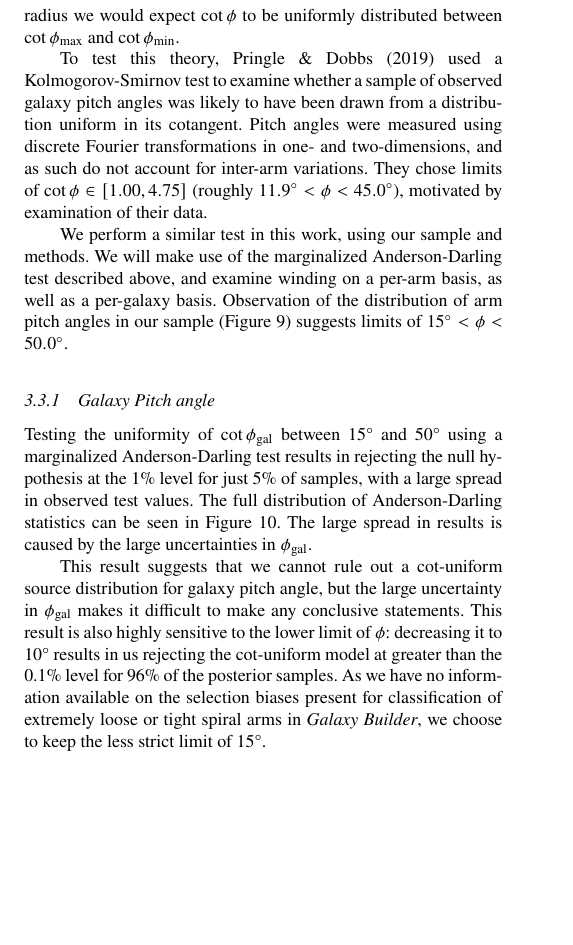
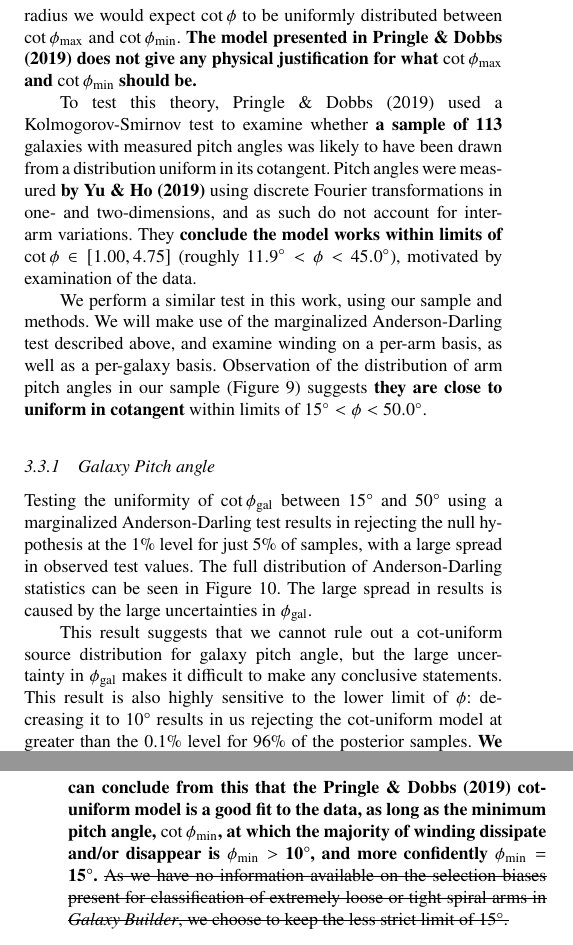
Before and after one commit to tingard/hierarchial-spiral-modelling-paper, a LaTeX paper (main.tex, which reads sections/results.tex): part of one column of page 8 of 11 before the commit and two parts of the columns of pages 8 and 9 of 11 after it, the two joined at a grey line, cut so that both start at the same text, the shorter picture padded with empty space. Compiled offline with pdfLaTeX; a LaTeX package or settings file that is missing is left out.

Commit message:
Edits about the minimum pitch angle in the cot-uniform model

```diff
--- a/sections/results.tex
+++ b/sections/results.tex
@@ -83,17 +83,17 @@ For transient and recurrent spiral arms driven by self-gravity, \citet{2019arXiv
 \end{equation}
 where $\Omega_p$ is the radially dependant pattern speed of the spiral arm and $t_0$ is the initial time at which it formed.
 
-In QSDW theory, the pattern speed $\Omega_p$ is a constant in R, as spiral arms obey rigid-body rotation. If $\Omega_p$ instead varies with radius we would expect $\cot{\phi}$ to be uniformly distributed between $\cot{\phi_\mathrm{max}}$ and $\cot{\phi_\mathrm{min}}$.
+In QSDW theory, the pattern speed $\Omega_p$ is a constant in R, as spiral arms obey rigid-body rotation. If $\Omega_p$ instead varies with radius we would expect $\cot{\phi}$ to be uniformly distributed between $\cot{\phi_\mathrm{max}}$ and $\cot{\phi_\mathrm{min}}$. {\bf The model presented in \citet{2019arXiv190910291P} does not give any physical justification for what $\cot{\phi_\mathrm{max}}$ and $\cot{\phi_\mathrm{min}}$ should be. }
 
-To test this theory, \citet{2019arXiv190910291P} used a Kolmogorov-Smirnov test to examine whether a sample of observed galaxy pitch angles was likely to have been drawn from a distribution uniform in its cotangent. Pitch angles were measured using discrete Fourier transformations in one- and two-dimensions, and as such do not account for inter-arm variations. They chose limits of $\cot{\phi} \in [1.00, 4.75]$ (roughly $11.9^\circ < \phi < 45.0^\circ$), motivated by examination of their data.
+To test this theory, \citet{2019arXiv190910291P} used a Kolmogorov-Smirnov test to examine whether {\bf a sample of 113} galaxies with measured pitch angles was likely to have been drawn from a distribution uniform in its cotangent. Pitch angles were measured {\bf by \citet{2019ApJ...871..194Y}} using discrete Fourier transformations in one- and two-dimensions, and as such do not account for inter-arm variations. They {\bf conclude the model works within limits of} $\cot{\phi} \in [1.00, 4.75]$ (roughly $11.9^\circ < \phi < 45.0^\circ$), motivated by examination of the data.
 
-We perform a similar test in this work, using our sample and methods. We will make use of the marginalized Anderson-Darling test described above, and examine winding on a per-arm basis, as well as a per-galaxy basis. Observation of the distribution of arm pitch angles in our sample (Figure \ref{fig:pa-cot-distributions}) suggests limits of $15^\circ < \phi < 50.0^\circ$.
+We perform a similar test in this work, using our sample and methods. We will make use of the marginalized Anderson-Darling test described above, and examine winding on a per-arm basis, as well as a per-galaxy basis. Observation of the distribution of arm pitch angles in our sample (Figure \ref{fig:pa-cot-distributions}) suggests {\bf they are close to uniform in cotangent} within limits of $15^\circ < \phi < 50.0^\circ$.
 
 \subsubsection{Galaxy Pitch angle}
 
 Testing the uniformity of $\cot\phi_\mathrm{gal}$ between {15\degree} and {50\degree} using a marginalized Anderson-Darling test results in rejecting the null hypothesis at the 1\% level for just 5\% of samples, with a large spread in observed test values. The full distribution of Anderson-Darling statistics can be seen in Figure \ref{fig:ad-cot-test}. The large spread in results is caused by the large uncertainties in $\phi_\mathrm{gal}$.
 
-This result suggests that we cannot rule out a cot-uniform source distribution for galaxy pitch angle, but the large uncertainty in $\phi_\mathrm{gal}$ makes it difficult to make any conclusive statements. This result is also highly sensitive to the lower limit of $\phi$: decreasing it to {10\degree} results in us rejecting the cot-uniform model at greater than the 0.1\% level for 96\% of the posterior samples. As we have no information available on the selection biases present for classification of extremely loose or tight spiral arms in \textit{Galaxy Builder}, we choose to keep the less strict limit of {15\degree}.
+This result suggests that we cannot rule out a cot-uniform source distribution for galaxy pitch angle, but the large uncertainty in $\phi_\mathrm{gal}$ makes it difficult to make any conclusive statements. This result is also highly sensitive to the lower limit of $\phi$: decreasing it to {10\degree} results in us rejecting the cot-uniform model at greater than the 0.1\% level for 96\% of the posterior samples. {\bf We can conclude from this that the \citet{2019arXiv190910291P} cot-uniform model is a good fit to the data, as long as the minimum pitch angle, $\cot{\phi_\mathrm{min}}$, at which the majority of winding dissipate and/or disappear is  $\phi_\mathrm{min} > $ {10\degree}, and more confidently $\phi_\mathrm{min} = $ {15\degree}.} \sout{As we have no information available on the selection biases present for classification of extremely loose or tight spiral arms in \textit{Galaxy Builder}, we choose to keep the less strict limit of {15\degree}.}
 
 \subsubsection{Arm Pitch angle}
 The inconclusive result for $\phi_\mathrm{gal}$ is perhaps unsurprising: were we to assume that spiral arms are transient and recurrent instabilities, there is little reason for all of the arms to be at precisely the same evolutionary stage at the same time. This is supported by the large observed spread in inter-arm pitch angles (Section \ref{section:constraints-on-galaxy-phi}).
```
Also changed, not shown: referee_response.md (+4 -2 lines), sections/abstract.tex (+1 -1 lines), sections/introduction.tex (+1 -1 lines), sections/summary.tex (+1 -1 lines), main.pdf, sections/results.tex (2 more changed lines), 2 other files.
